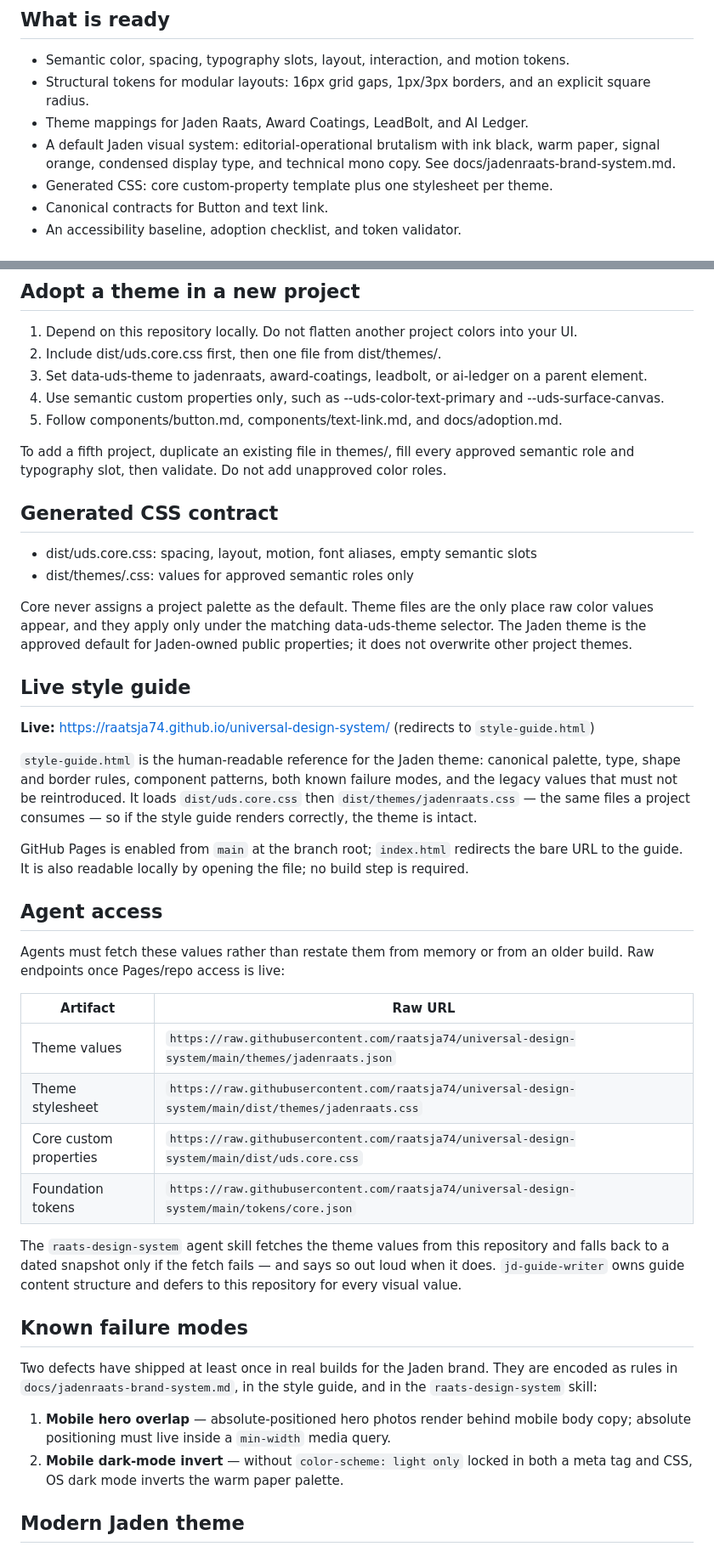
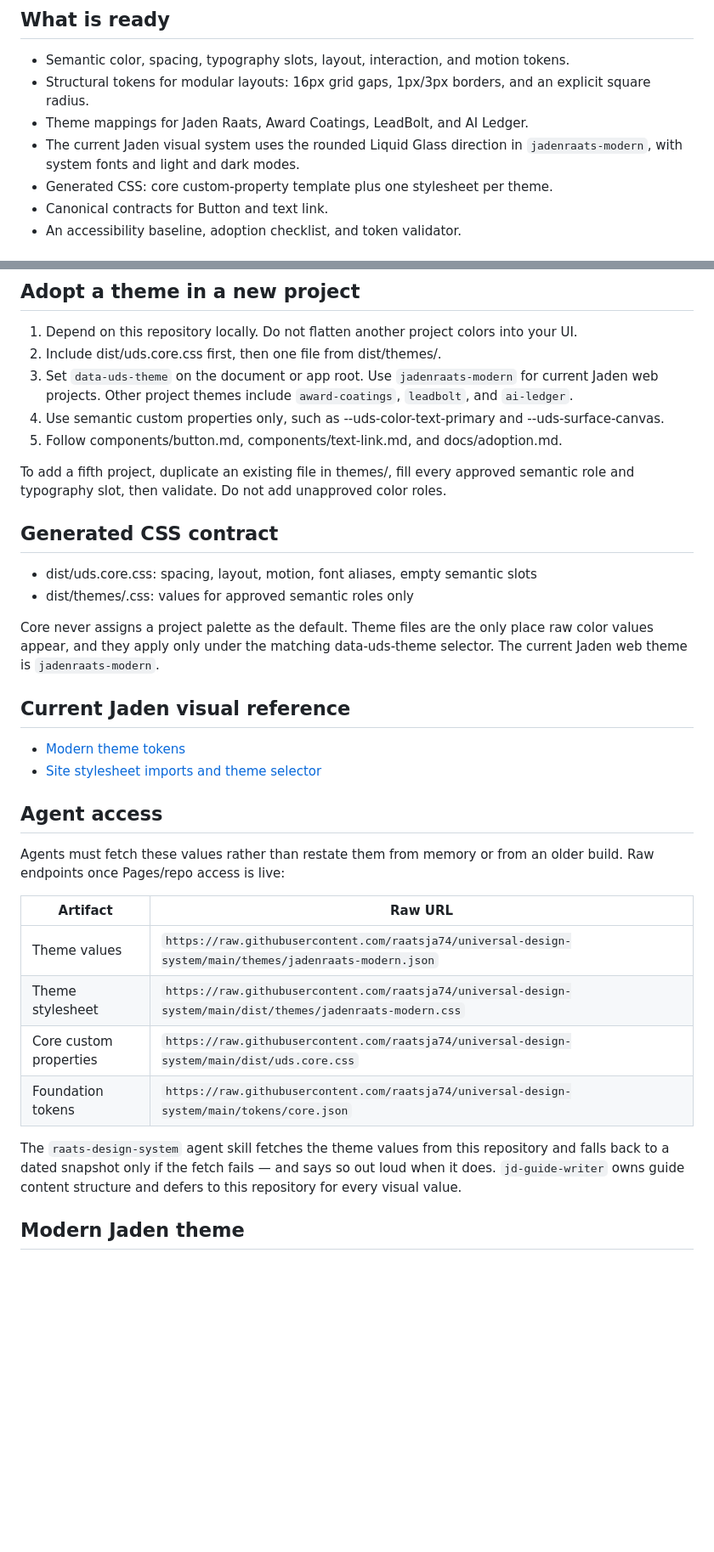
Before and after one commit to raatsja74/universal-design-system, a Markdown page: README.md, 2 parts joined by grey strips. Shown at 85% size. Rendered like a GitHub page; blank space fills up the shorter version.

Commit message:
Point current Jaden guidance to the modern theme

```diff
--- a/README.md
+++ b/README.md
@@ -19,7 +19,7 @@ When sources conflict, do not silently choose. Open a decision in docs/governanc
 - Semantic color, spacing, typography slots, layout, interaction, and motion tokens.
 - Structural tokens for modular layouts: 16px grid gaps, 1px/3px borders, and an explicit square radius.
 - Theme mappings for Jaden Raats, Award Coatings, LeadBolt, and AI Ledger.
-- A default Jaden visual system: editorial-operational brutalism with ink black, warm paper, signal orange, condensed display type, and technical mono copy. See docs/jadenraats-brand-system.md.
+- The current Jaden visual system uses the rounded Liquid Glass direction in `jadenraats-modern`, with system fonts and light and dark modes.
 - Generated CSS: core custom-property template plus one stylesheet per theme.
 - Canonical contracts for Button and text link.
 - An accessibility baseline, adoption checklist, and token validator.
@@ -38,7 +38,7 @@ Run the validate script in package.json. It checks JSON tokens and regenerates d
 
 1. Depend on this repository locally. Do not flatten another project colors into your UI.
 2. Include dist/uds.core.css first, then one file from dist/themes/.
-3. Set data-uds-theme to jadenraats, award-coatings, leadbolt, or ai-ledger on a parent element.
+3. Set `data-uds-theme` on the document or app root. Use `jadenraats-modern` for current Jaden web projects. Other project themes include `award-coatings`, `leadbolt`, and `ai-ledger`.
 4. Use semantic custom properties only, such as --uds-color-text-primary and --uds-surface-canvas.
 5. Follow components/button.md, components/text-link.md, and docs/adoption.md.
 
@@ -49,15 +49,12 @@ To add a fifth project, duplicate an existing file in themes/, fill every approv
 - dist/uds.core.css: spacing, layout, motion, font aliases, empty semantic slots
 - dist/themes/<id>.css: values for approved semantic roles only
 
-Core never assigns a project palette as the default. Theme files are the only place raw color values appear, and they apply only under the matching data-uds-theme selector. The Jaden theme is the approved default for Jaden-owned public properties; it does not overwrite other project themes.
+Core never assigns a project palette as the default. Theme files are the only place raw color values appear, and they apply only under the matching data-uds-theme selector. The current Jaden web theme is `jadenraats-modern`.
 
-## Live style guide
+## Current Jaden visual reference
 
-**Live:** https://raatsja74.github.io/universal-design-system/ (redirects to `style-guide.html`)
-
-`style-guide.html` is the human-readable reference for the Jaden theme: canonical palette, type, shape and border rules, component patterns, both known failure modes, and the legacy values that must not be reintroduced. It loads `dist/uds.core.css` then `dist/themes/jadenraats.css` — the same files a project consumes — so if the style guide renders correctly, the theme is intact.
-
-GitHub Pages is enabled from `main` at the branch root; `index.html` redirects the bare URL to the guide. It is also readable locally by opening the file; no build step is required.
+- [Modern theme tokens](https://github.com/raatsja74/universal-design-system/blob/main/themes/jadenraats-modern.json)
+- [Site stylesheet imports and theme selector](https://github.com/raatsja74/jadenraats.com/blob/main/src/app/layout.tsx)
 
 ## Agent access
 
@@ -65,19 +62,12 @@ Agents must fetch these values rather than restate them from memory or from an o
 
 | Artifact | Raw URL |
 | --- | --- |
-| Theme values | `https://raw.githubusercontent.com/raatsja74/universal-design-system/main/themes/jadenraats.json` |
-| Theme stylesheet | `https://raw.githubusercontent.com/raatsja74/universal-design-system/main/dist/themes/jadenraats.css` |
+| Theme values | `https://raw.githubusercontent.com/raatsja74/universal-design-system/main/themes/jadenraats-modern.json` |
+| Theme stylesheet | `https://raw.githubusercontent.com/raatsja74/universal-design-system/main/dist/themes/jadenraats-modern.css` |
 | Core custom properties | `https://raw.githubusercontent.com/raatsja74/universal-design-system/main/dist/uds.core.css` |
 | Foundation tokens | `https://raw.githubusercontent.com/raatsja74/universal-design-system/main/tokens/core.json` |
 
 The `raats-design-system` agent skill fetches the theme values from this repository and falls back to a dated snapshot only if the fetch fails — and says so out loud when it does. `jd-guide-writer` owns guide content structure and defers to this repository for every visual value.
-
-## Known failure modes
-
-Two defects have shipped at least once in real builds for the Jaden brand. They are encoded as rules in `docs/jadenraats-brand-system.md`, in the style guide, and in the `raats-design-system` skill:
-
-1. **Mobile hero overlap** — absolute-positioned hero photos render behind mobile body copy; absolute positioning must live inside a `min-width` media query.
-2. **Mobile dark-mode invert** — without `color-scheme: light only` locked in both a meta tag and CSS, OS dark mode inverts the warm paper palette.
 
 ## Modern Jaden theme
 
```
